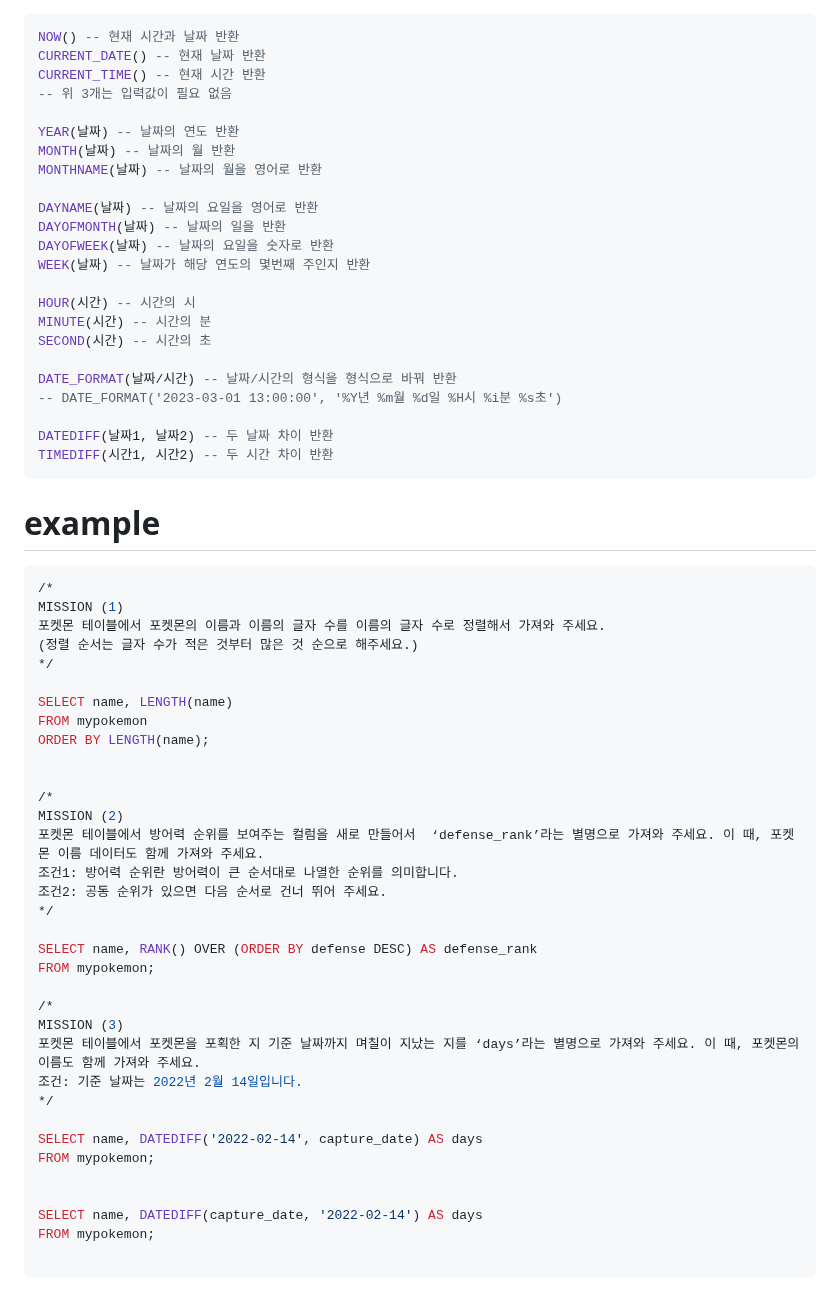
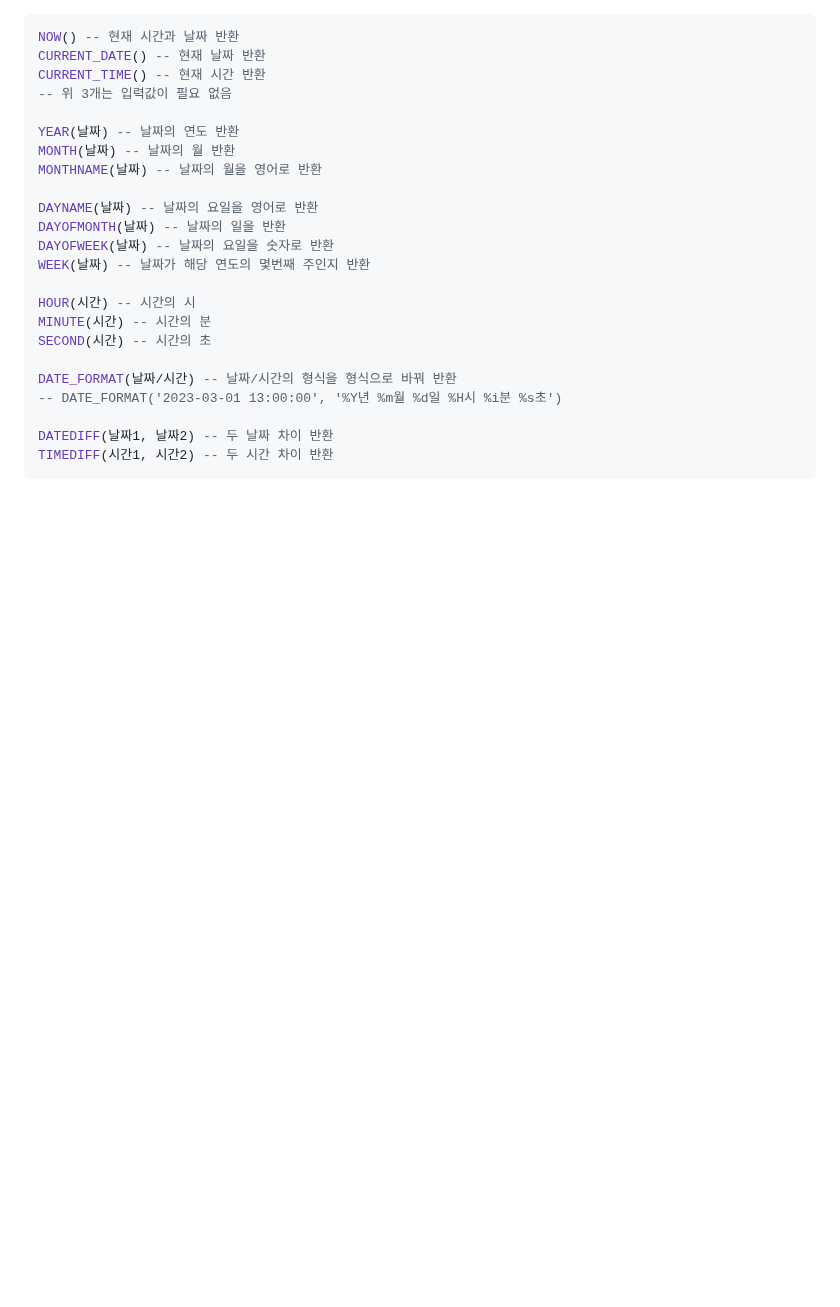
Before and after one commit to o3ojunseok/Learn, a Markdown page: SQL/day05.md, the part around the change. Rendered like a GitHub page; blank space fills up the shorter version.

Commit message:
day05 sql 예제 삭제

````diff
--- a/SQL/day05.md
+++ b/SQL/day05.md
@@ -149,41 +149,3 @@ DATE_FORMAT(날짜/시간) -- 날짜/시간의 형식을 형식으로 바꿔 반
 DATEDIFF(날짜1, 날짜2) -- 두 날짜 차이 반환
 TIMEDIFF(시간1, 시간2) -- 두 시간 차이 반환
 ```
-
-# example
-```SQL
-/*
-MISSION (1)
-포켓몬 테이블에서 포켓몬의 이름과 이름의 글자 수를 이름의 글자 수로 정렬해서 가져와 주세요.
-(정렬 순서는 글자 수가 적은 것부터 많은 것 순으로 해주세요.)
-*/
-
-SELECT name, LENGTH(name)
-FROM mypokemon
-ORDER BY LENGTH(name);
-
-
-/*
-MISSION (2)
-포켓몬 테이블에서 방어력 순위를 보여주는 컬럼을 새로 만들어서  ‘defense_rank’라는 별명으로 가져와 주세요. 이 때, 포켓몬 이름 데이터도 함께 가져와 주세요.
-조건1: 방어력 순위란 방어력이 큰 순서대로 나열한 순위를 의미합니다.
-조건2: 공동 순위가 있으면 다음 순서로 건너 뛰어 주세요.
-*/
-
-SELECT name, RANK() OVER (ORDER BY defense DESC) AS defense_rank
-FROM mypokemon;
-
-/*
-MISSION (3)
-포켓몬 테이블에서 포켓몬을 포획한 지 기준 날짜까지 며칠이 지났는 지를 ‘days’라는 별명으로 가져와 주세요. 이 때, 포켓몬의 이름도 함께 가져와 주세요.
-조건: 기준 날짜는 2022년 2월 14일입니다.
-*/
-
-SELECT name, DATEDIFF('2022-02-14', capture_date) AS days
-FROM mypokemon;
-
-
-SELECT name, DATEDIFF(capture_date, '2022-02-14') AS days
-FROM mypokemon;
-
-```
````
